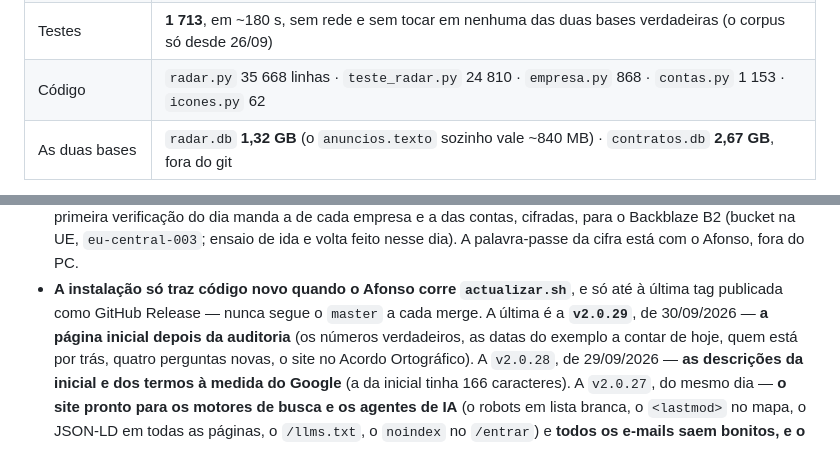
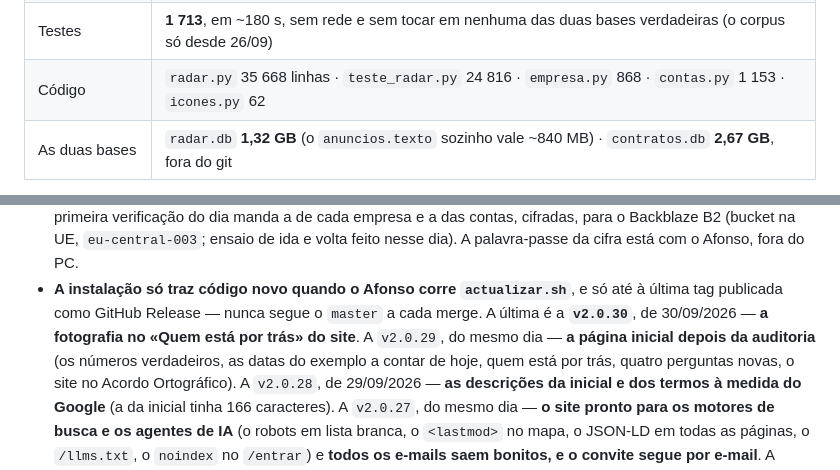
Before and after one commit to afonsonp/radargov, a Markdown page: ESTADO.md, 2 parts joined by grey strips. Rendered like a GitHub page.

Commit message:
docs: os números para a v2.0.30
Claude-Session: https://claude.ai/code/session_01KHfJRCaBpiPABacGFpEPbF

```diff
--- a/ESTADO.md
+++ b/ESTADO.md
@@ -61,7 +61,7 @@ empresas são de **26/09/2026**; os do corpus, de **22/09/2026**.
 | Tabelas em `radar.db` | 17, as da plataforma (com os `eventos`, F2, os `convites`, F5, as `leituras_pedidas`, F7, as `reposicoes`, D17 a 26/09, e o `segundo_factor`, 28/09). As 16 da empresa (com as `notas_da_proposta` e os `documentos_da_empresa`, 26/09) vivem em `empresas/<id>/empresa.db` desde 23/09 (F1); hoje só a da LATD, a empresa 2 |
 | Índices em `anuncios` | 16: dois a 17/09 para o filtro por entidade (+22 MB), o `ix_anuncios_cobre` a 26/09 para as abas com o perfil (+36 MB), e o `ix_anuncios_altera` a 29/09 (0,6 s a criar, no arranque). No corpus, o `ix_cpv_cobre` e o `ix_ctr_chave_cobre` (26/09, +144 MB), o `ix_nomes_chave` (29/09, 0,4 s a criar), e o índice de texto `contratos_fts` (29/09, lote 10: ~5 min a construir **em fundo** no primeiro arranque do painel, +609 MB) |
 | Testes | **1 713**, em ~180 s, sem rede e sem tocar em nenhuma das duas bases verdadeiras (o corpus só desde 26/09) |
-| Código | `radar.py` 35 668 linhas · `teste_radar.py` 24 810 · `empresa.py` 868 · `contas.py` 1 153 · `icones.py` 62 |
+| Código | `radar.py` 35 668 linhas · `teste_radar.py` 24 816 · `empresa.py` 868 · `contas.py` 1 153 · `icones.py` 62 |
 | As duas bases | `radar.db` **1,32 GB** (o `anuncios.texto` sozinho vale ~840 MB) · `contratos.db` **2,67 GB**, fora do git |
 
 **O CSS não viaja em cada clique** desde 17/09/2026: está em
@@ -173,8 +173,9 @@ ensaio de restauro.
   fora do PC.
 - **A instalação só traz código novo quando o Afonso corre
   `actualizar.sh`**, e só até à última tag publicada como GitHub Release
-  — nunca segue o `master` a cada merge. A última é a **`v2.0.29`**, de
-  30/09/2026 — **a página inicial depois da auditoria** (os números
+  — nunca segue o `master` a cada merge. A última é a **`v2.0.30`**, de
+  30/09/2026 — **a fotografia no «Quem está por trás» do site**. A
+  `v2.0.29`, do mesmo dia — **a página inicial depois da auditoria** (os números
   verdadeiros, as datas do exemplo a contar de hoje, quem está por trás,
   quatro perguntas novas, o site no Acordo Ortográfico). A `v2.0.28`, de
   29/09/2026 — **as descrições da inicial e dos termos à medida do
```
